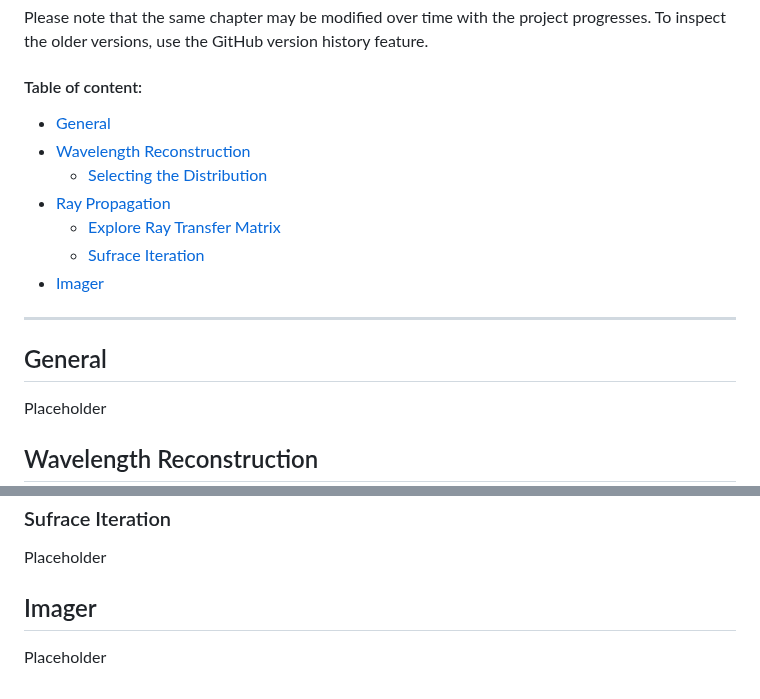
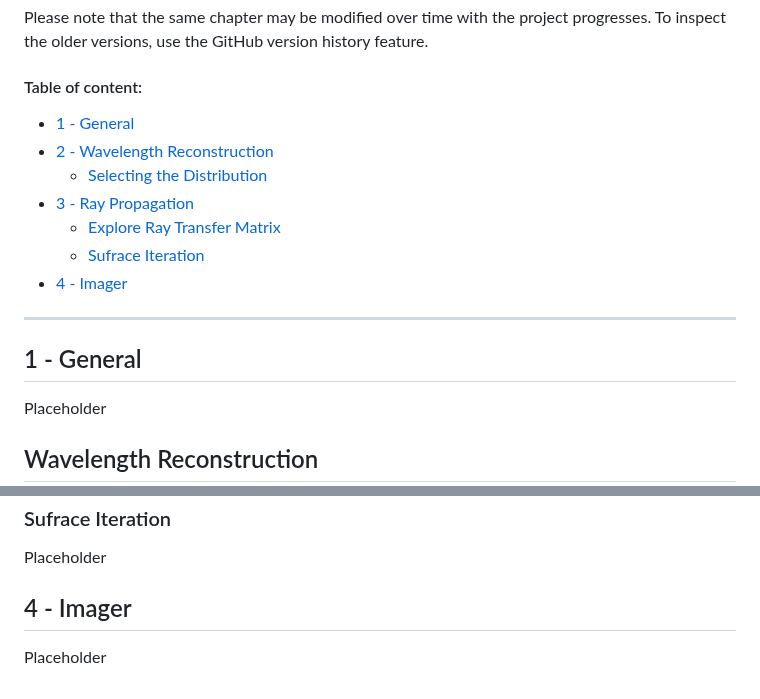
Before and after one commit to Amarthgul/PersonalCodes, a Markdown page: OSU/DESIGN6400/README.md, 2 parts joined by grey strips. GitHub-like rendering.

Commit message:
Test indexing chapter name

```diff
--- a/OSU/DESIGN6400/README.md
+++ b/OSU/DESIGN6400/README.md
@@ -13,16 +13,16 @@ Please note that the same chapter may be modified over time with the project pro
 
 #### Table of content:
 
-- [General](#general)
-- [Wavelength Reconstruction](#wavelength-reconstruction)
+- [1 - General](#1---general)
+- [2 - Wavelength Reconstruction](#wavelength-reconstruction)
   - [Selecting the Distribution](#selecting-the-distribution)
-- [Ray Propagation](#ray-propagation)
+- [3 - Ray Propagation](#ray-propagation)
   - [Explore Ray Transfer Matrix](#explore-ray-transfer-matrix)
   - [Sufrace Iteration](#sufrace-iteration)
-- [Imager](#imager)
+- [4 - Imager](#4---imager)
 ------------------
 
-## General
+## 1 - General
 
 Placeholder
 
@@ -74,6 +74,6 @@ $$\binom{h_3}{\gamma _3}= \mathbf{M} _L \binom{h_1}{\gamma _1} \quad with \quad
 
 Placeholder
 
-## Imager
+## 4 - Imager
 
 Placeholder
```
